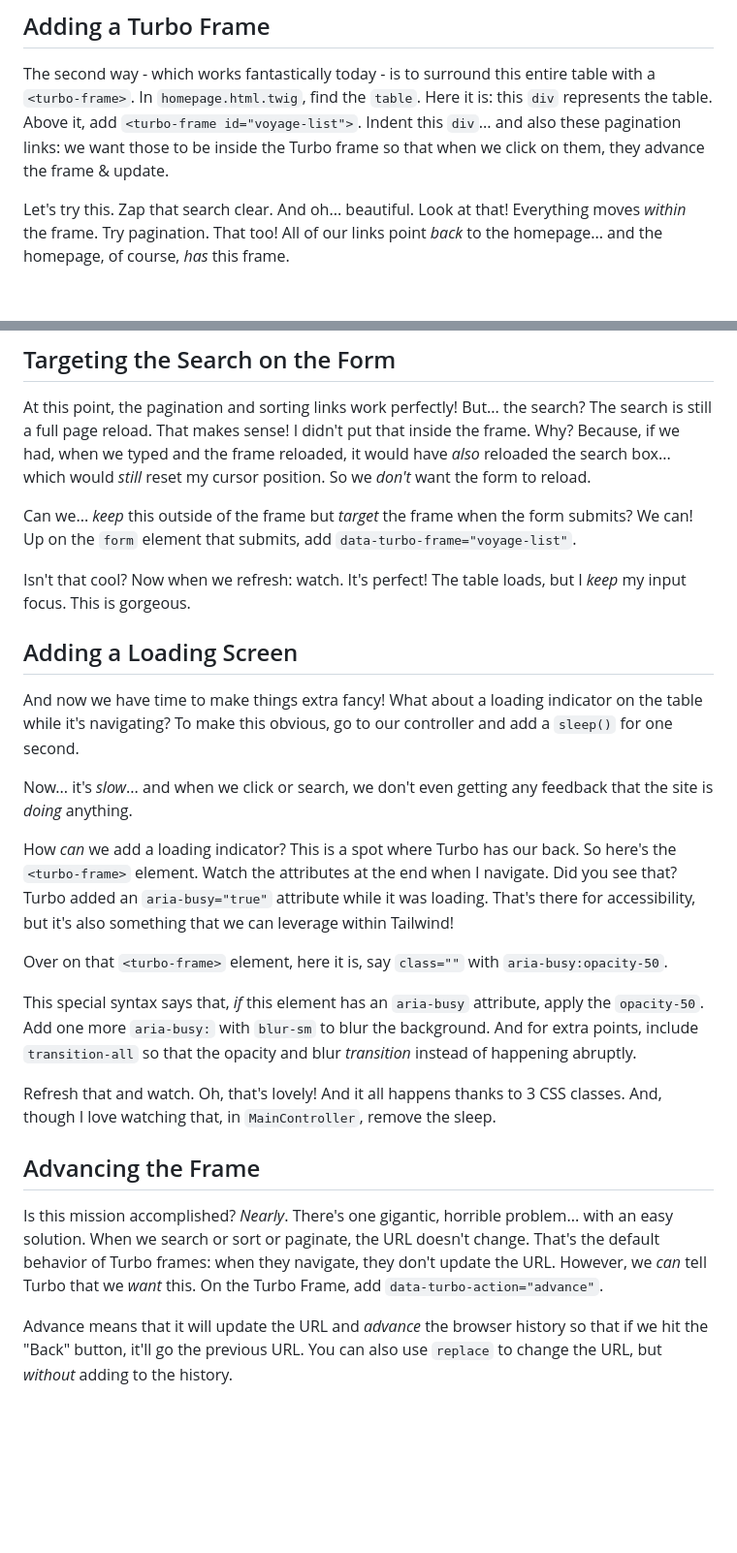
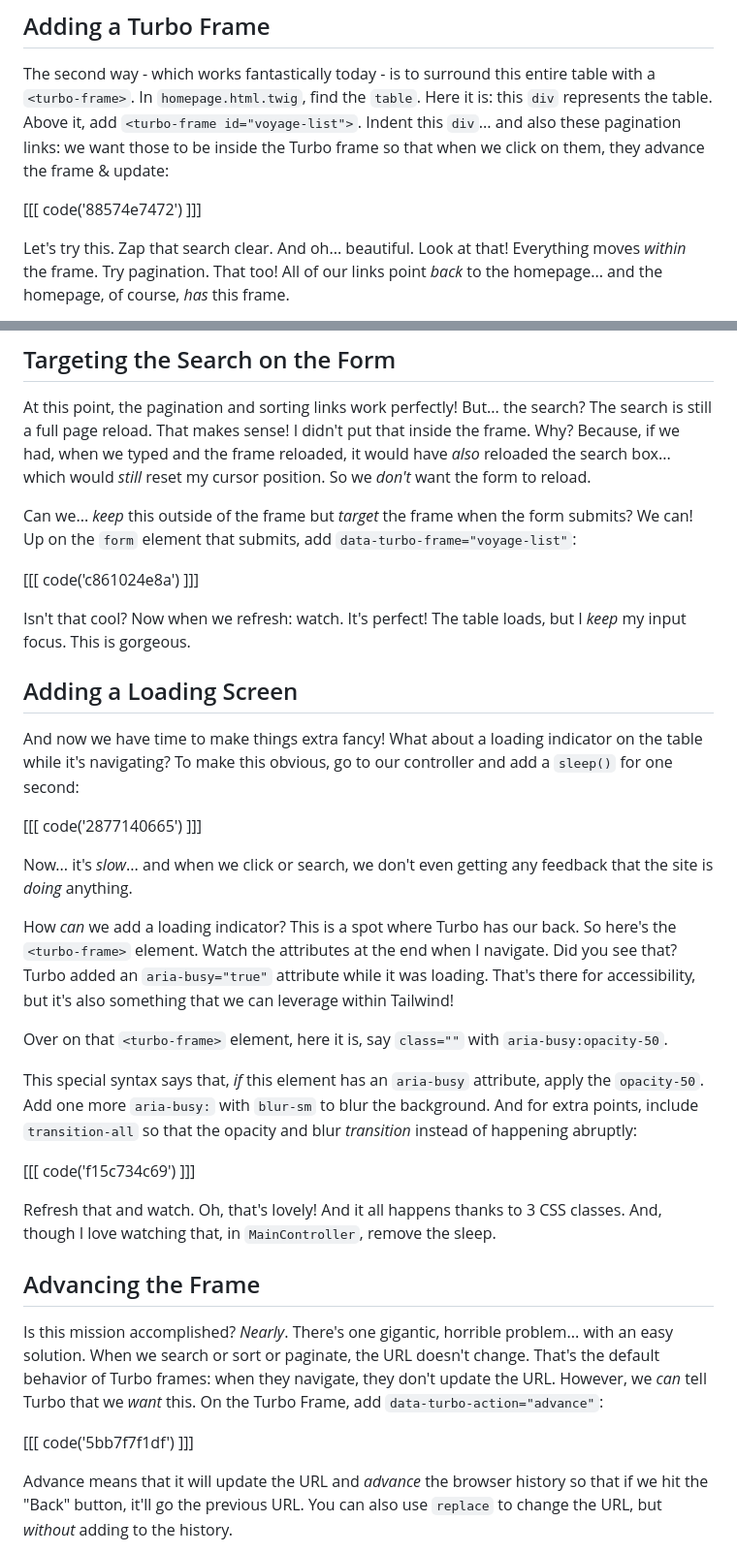
Before and after one commit to SymfonyCasts/30-days-last, a Markdown page: sfcasts/data-tables.md, 2 parts joined by grey strips. Shown at 97% size. Rendered like a GitHub page; blank space fills up the shorter version.

Commit message:
Add code blocks to the date-tables.md

```diff
--- a/sfcasts/data-tables.md
+++ b/sfcasts/data-tables.md
@@ -25,7 +25,9 @@ The second way - which works fantastically today - is to surround this entire ta
 with a `<turbo-frame>`. In `homepage.html.twig`, find the `table`. Here it is:
 this `div` represents the table. Above it, add `<turbo-frame id="voyage-list">`.
 Indent this `div`... and also these pagination links: we want those to be inside
-the Turbo frame so that when we click on them, they advance the frame & update.
+the Turbo frame so that when we click on them, they advance the frame & update:
+
+[[[ code('88574e7472') ]]]
 
 Let's try this. Zap that search clear. And oh... beautiful. Look at that! Everything
 moves *within* the frame. Try pagination. That too! All of our links point *back*
@@ -50,7 +52,9 @@ position. So we *don't* want the form to reload.
 
 Can we... *keep* this outside of the frame but *target* the frame when
 the form submits? We can! Up on the `form` element that submits, add
-`data-turbo-frame="voyage-list"`.
+`data-turbo-frame="voyage-list"`:
+
+[[[ code('c861024e8a') ]]]
 
 Isn't that cool? Now when we refresh: watch. It's perfect! The table loads,
 but I *keep* my input focus. This is gorgeous.
@@ -59,7 +63,9 @@ but I *keep* my input focus. This is gorgeous.
 
 And now we have time to make things extra fancy! What about a loading indicator
 on the table while it's navigating? To make this obvious, go to our controller
-and add a `sleep()` for one second.
+and add a `sleep()` for one second:
+
+[[[ code('2877140665') ]]]
 
 Now... it's *slow*... and when we click or search, we don't even getting any
 feedback that the site is *doing* anything.
@@ -76,7 +82,9 @@ Over on that `<turbo-frame>` element, here it is, say `class=""` with
 This special syntax says that, *if* this element has an `aria-busy` attribute,
 apply the `opacity-50`. Add one more `aria-busy:` with `blur-sm` to blur the
 background. And for extra points, include `transition-all` so that the opacity
-and blur *transition* instead of happening abruptly.
+and blur *transition* instead of happening abruptly:
+
+[[[ code('f15c734c69') ]]]
 
 Refresh that and watch. Oh, that's lovely! And it all happens thanks to 3 CSS classes.
 And, though I love watching that, in `MainController`, remove the sleep.
@@ -87,7 +95,9 @@ Is this mission accomplished? *Nearly*. There's one gigantic, horrible problem..
 with an easy solution. When we search or sort or paginate, the URL doesn't change.
 That's the default behavior of Turbo frames: when they navigate, they don't update
 the URL. However, we *can* tell Turbo that we *want* this. On the Turbo
-Frame, add `data-turbo-action="advance"`.
+Frame, add `data-turbo-action="advance"`:
+
+[[[ code('5bb7f7f1df') ]]]
 
 Advance means that it will update the URL and *advance* the browser history so
 that if we hit the "Back" button, it'll go the previous URL. You can also
```
Also changed, not shown: other parts of sfcasts/data-tables.md (+3 -4 lines).
